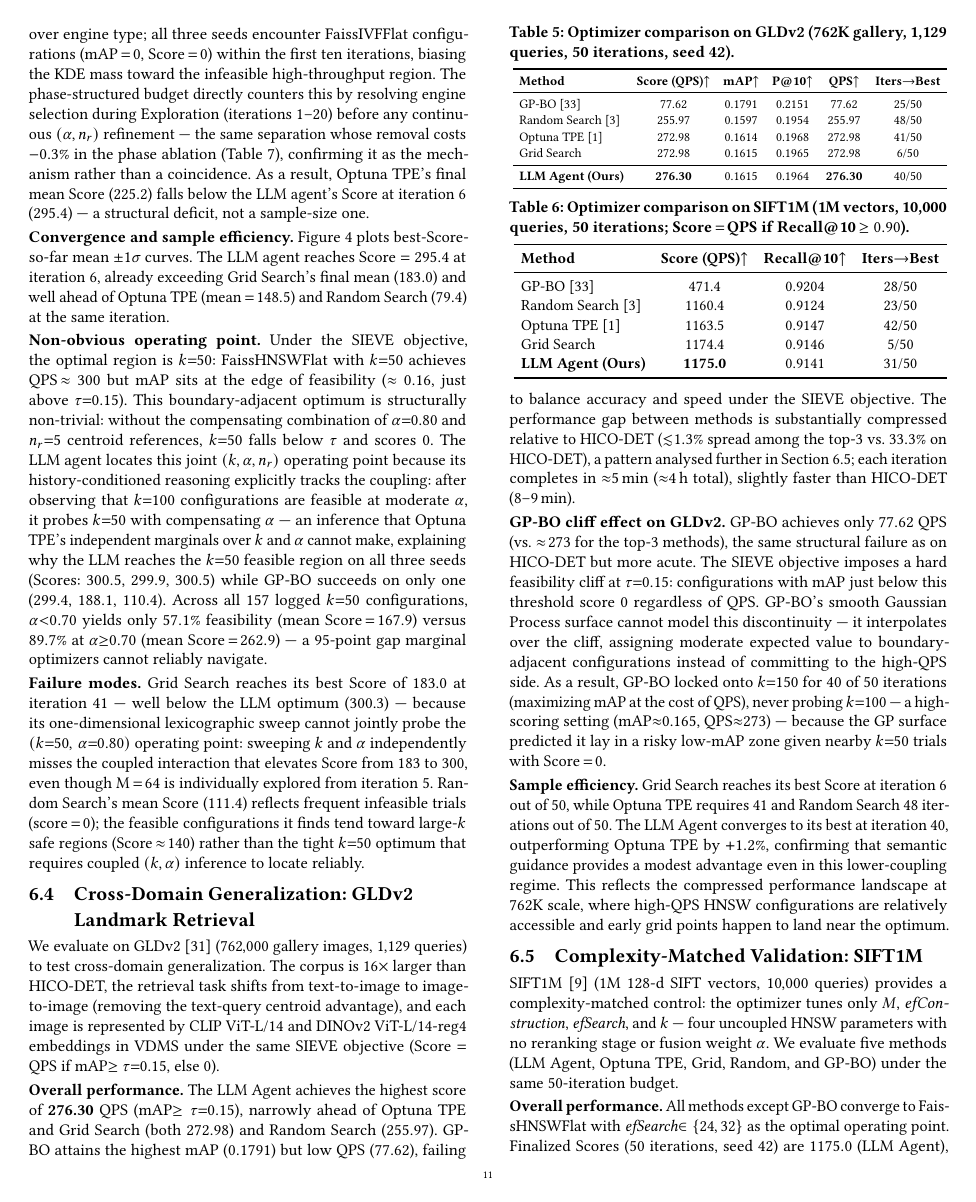
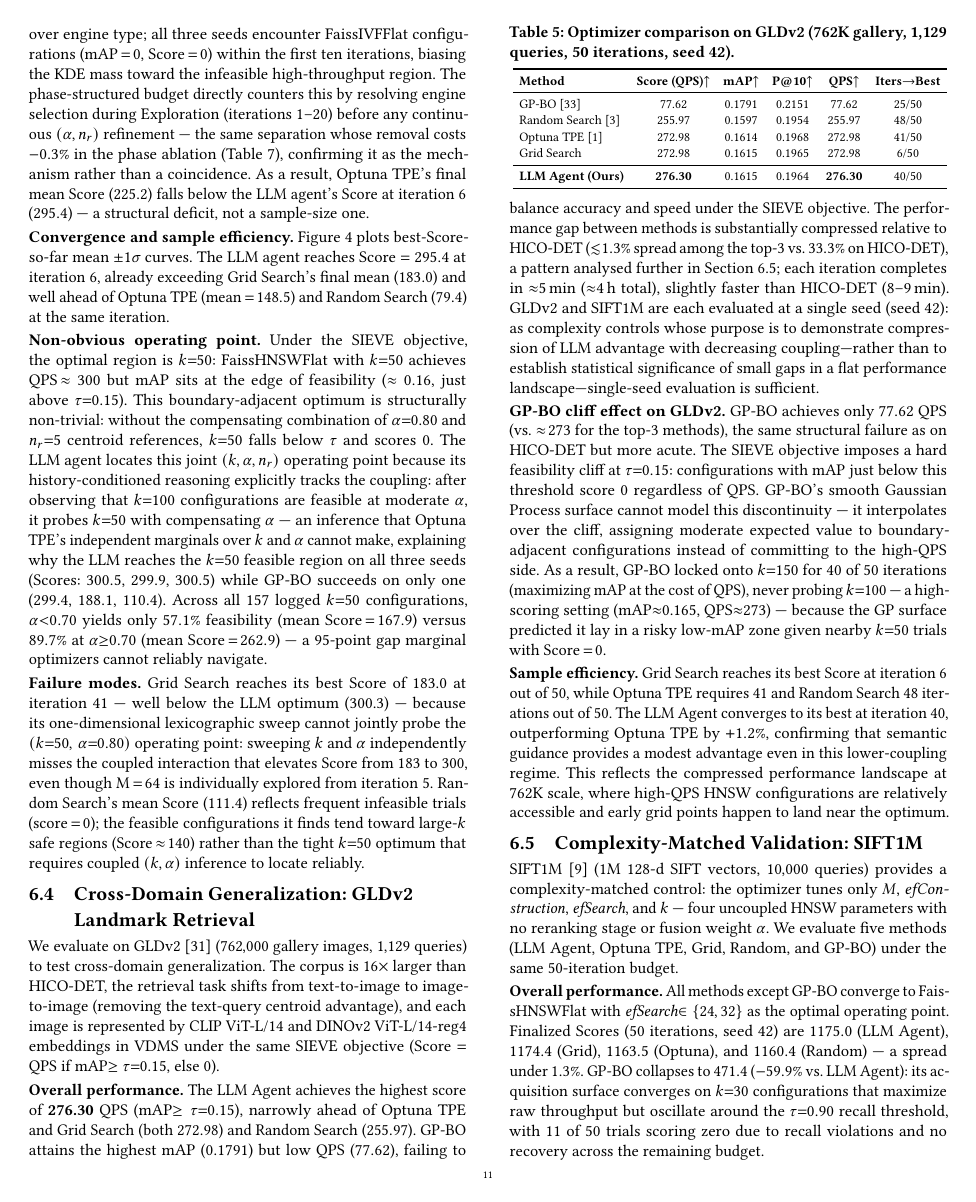
Before and after one commit to shahrzadesmat/Agentic_VDMS, a LaTeX paper (main.tex): page 11 of 13. Compiled offline with pdfLaTeX.

Commit message:
Add single-seed justification for GLDv2/SIFT1M; finalize changes package
- Add sentence to GLDv2 section explaining single-seed design for cross-domain
  complexity controls (low coupling → flat landscape → single seed sufficient)
- Switch \usepackage[markup=colored]{changes} to [final] for clean submission

```diff
--- a/main.tex
+++ b/main.tex
@@ -19,7 +19,7 @@
 \setlist{noitemsep,topsep=0pt,parsep=0pt,partopsep=0pt}
 
 %Sameh
-\usepackage[markup=colored]{changes}
+\usepackage[final]{changes}
 %% Use "final" option to remove all tracking markups
 % \usepackage[final]{changes}
 \definechangesauthor[name={Sameh}, color=blue]{SG}
@@ -1378,6 +1378,7 @@ accuracy and speed under the SIEVE objective.
 The performance gap between methods is substantially compressed relative to HICO-DET
 (${\lesssim}1.3\%$ spread among the top-3 vs.\ $33.3\%$ on HICO-DET), a pattern analysed further
 in Section~\ref{sec:sift1m}; each iteration completes in $\approx$5\,min ($\approx$4\,h total), slightly faster than HICO-DET (8--9\,min).
+GLDv2 and SIFT1M are each evaluated at a single seed (seed~42): as complexity controls whose purpose is to demonstrate compression of LLM advantage with decreasing coupling---rather than to establish statistical significance of small gaps in a flat performance landscape---single-seed evaluation is sufficient.
 
 \noindent\textbf{GP-BO cliff effect on GLDv2.}
 GP-BO achieves only $77.62$ QPS (vs.\ $\approx\!273$ for the top-3 methods), the same structural failure as on HICO-DET but more acute.
```
